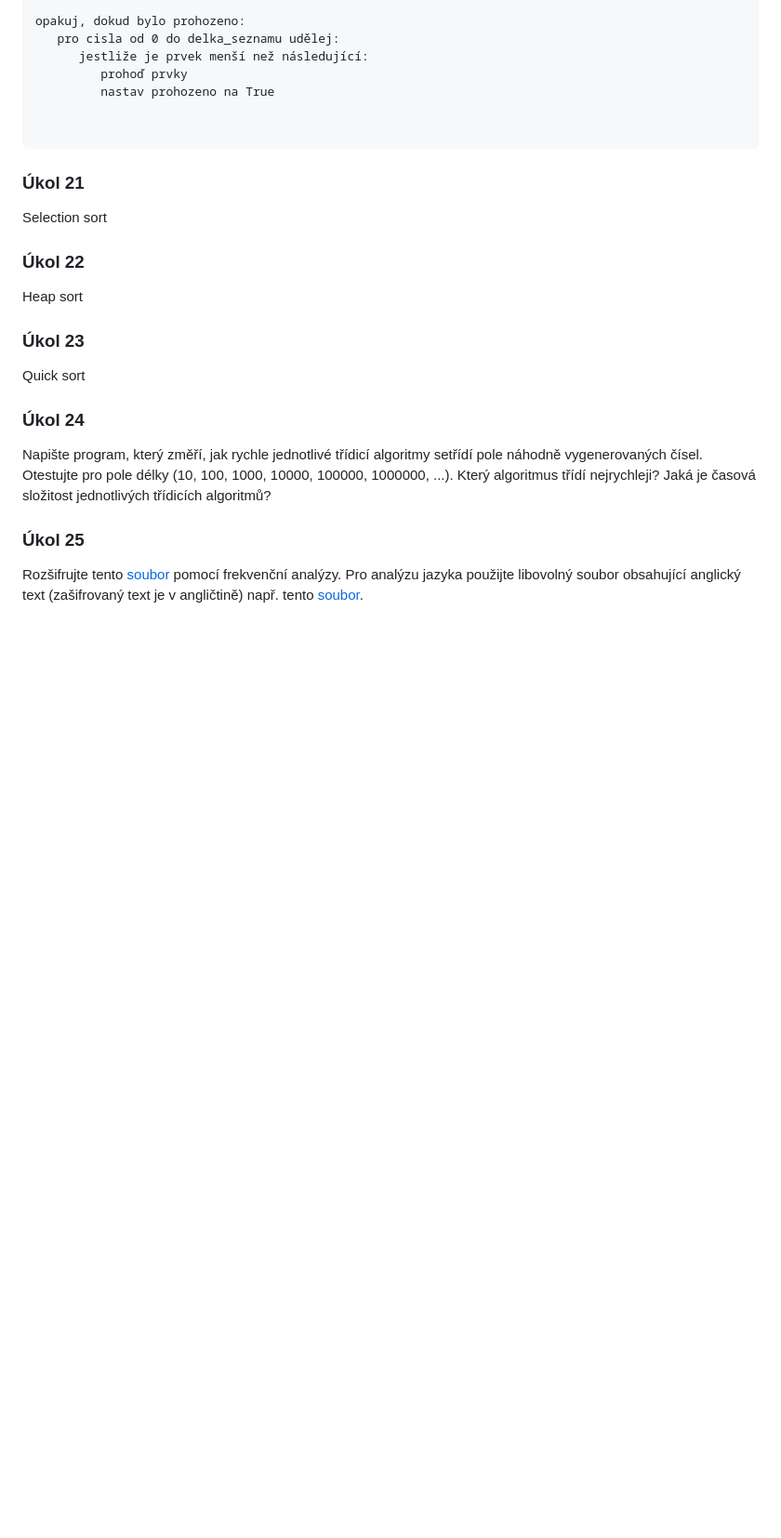
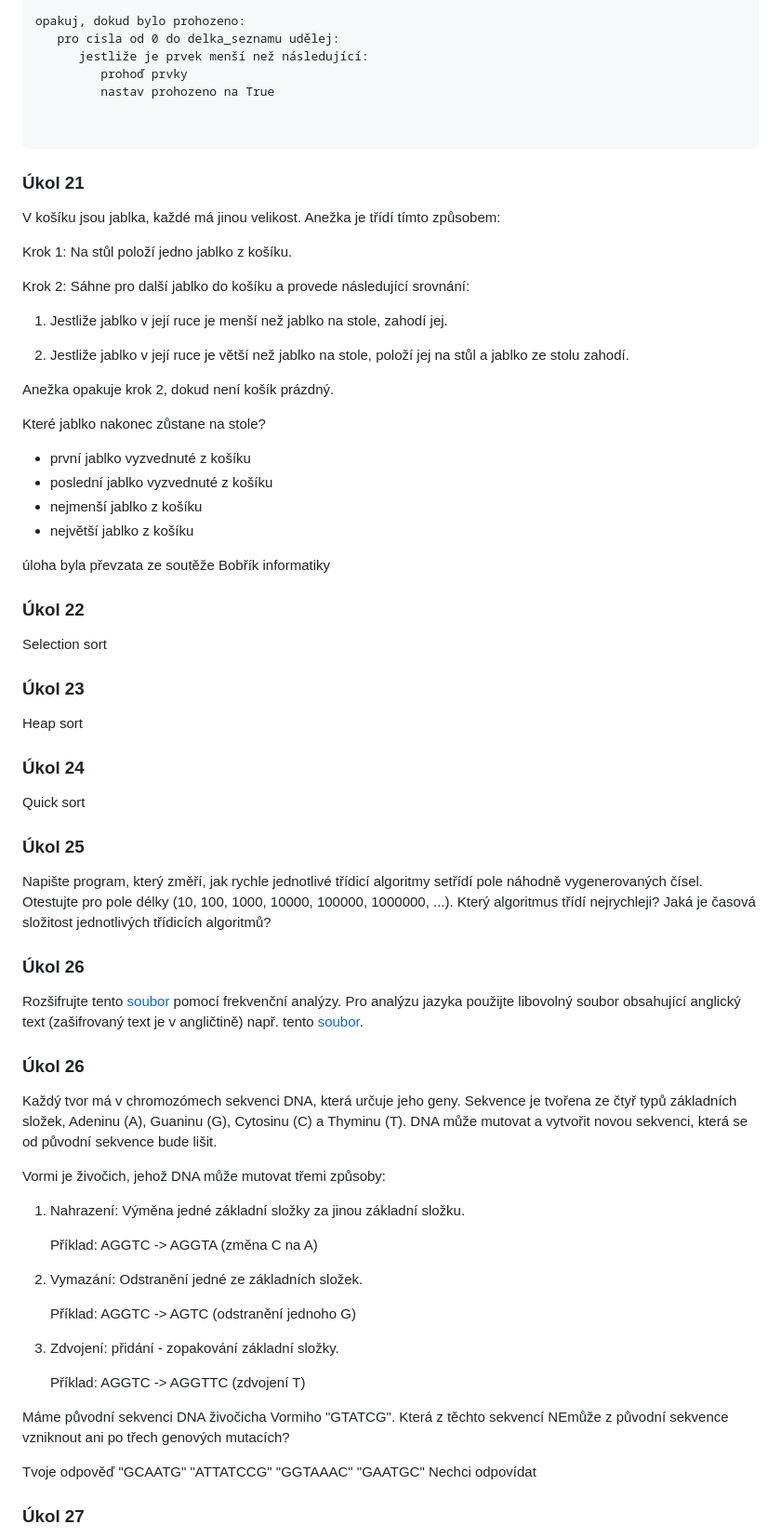
Before and after one commit to kohuto/gpisnicka, a Markdown page: programovani_algoritmizace/algoritmizace.md, the part around the change printed below. Shown: that part at 93% size. Drawn GitHub-style; blank space fills up the shorter version.

```diff
--- a/programovani_algoritmizace/algoritmizace.md
+++ b/programovani_algoritmizace/algoritmizace.md
@@ -207,20 +207,74 @@ opakuj, dokud bylo prohozeno:
 
 ### Úkol 21
 
+V košíku jsou jablka, každé má jinou velikost. Anežka je třídí tímto způsobem:
+
+Krok 1: Na stůl položí jedno jablko z košíku.
+
+Krok 2: Sáhne pro další jablko do košíku a provede následující srovnání:
+
+1. Jestliže jablko v její ruce je menší než jablko na stole, zahodí jej.
+
+2. Jestliže jablko v její ruce je větší než jablko na stole, položí jej na stůl a jablko ze stolu zahodí.
+
+Anežka opakuje krok 2, dokud není košík prázdný.
+
+Které jablko nakonec zůstane na stole?
+
+- první jablko vyzvednuté z košíku
+- poslední jablko vyzvednuté z košíku
+- nejmenší jablko z košíku
+- největší jablko z košíku
+
+
+úloha byla převzata ze soutěže Bobřík informatiky
+### Úkol 22
+
 Selection sort
 
-### Úkol 22
+### Úkol 23
 
 Heap sort
 
-### Úkol 23
+### Úkol 24
 
 Quick sort
 
-### Úkol 24
+### Úkol 25
 
 Napište program, který změří, jak rychle jednotlivé třídicí algoritmy setřídí pole náhodně vygenerovaných čísel. Otestujte pro pole délky (10, 100, 1000, 10000, 100000, 1000000, ...). Který algoritmus třídí nejrychleji? Jaká je časová složitost jednotlivých třídicích algoritmů?
 
-### Úkol 25
+### Úkol 26
 
 Rozšifrujte tento [soubor](https://drive.google.com/file/d/13ysONFxR1HhOEoC3kUxUamGUrxAN5JPb/view?usp=sharing) pomocí frekvenční analýzy. Pro analýzu jazyka použijte libovolný soubor obsahující anglický text (zašifrovaný text je v angličtině) např. tento [soubor](https://drive.google.com/file/d/1uFDzXUQa4GJtZ7eGNg95QLSdZY-2EK4Y/view?usp=drive_link).
+
+### Úkol 26
+
+Každý tvor má v chromozómech sekvenci DNA, která určuje jeho geny. Sekvence je tvořena ze čtyř typů základních složek, Adeninu (A), Guaninu (G), Cytosinu (C) a Thyminu (T). DNA může mutovat a vytvořit novou sekvenci, která se od původní sekvence bude lišit.
+
+
+
+Vormi je živočich, jehož DNA může mutovat třemi způsoby:
+
+1. Nahrazení: Výměna jedné základní složky za jinou základní složku.
+
+   Příklad: AGGTC -> AGGTA (změna C na A)
+
+2. Vymazání: Odstranění jedné ze základních složek.
+
+   Příklad: AGGTC -> AGTC (odstranění jednoho G)
+
+3. Zdvojení: přidání - zopakování základní složky.
+
+   Příklad: AGGTC -> AGGTTC (zdvojení T)
+
+Máme původní sekvenci DNA  živočicha Vormiho "GTATCG". Která z těchto sekvencí NEmůže z původní sekvence vzniknout ani po třech genových mutacích?
+
+
+Tvoje odpověď
+"GCAATG" "ATTATCCG"
+"GGTAAAC" "GAATGC"
+Nechci odpovídat
+
+### Úkol 27
+
```
Also changed, not shown: other parts of programovani_algoritmizace/algoritmizace.md (+7 -0 lines), microbit.md (+40 -0 lines), programovani_algoritmizace/programovani_uvod.md (+28 -0 lines), images/minimal-spanning-tree.png (added).
